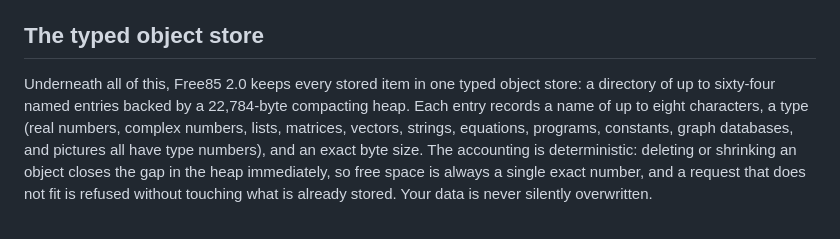
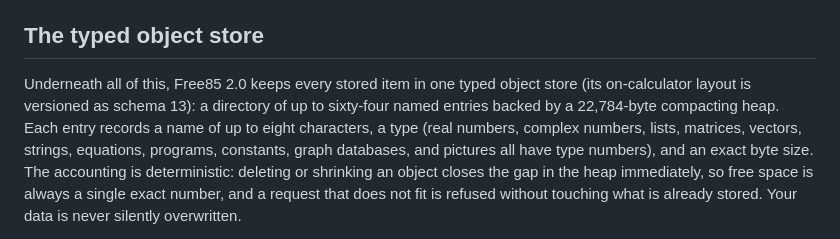
Before and after one commit to chriswilson2020/Free85, a Markdown page: docs/guidebook/02-variables-and-stored-data.md, the part around the change. Rendered like a GitHub page.

Commit message:
Name the object-store schema version in chapter 2
Co-Authored-By: Claude Fable 5 <noreply@anthropic.com>

```diff
--- a/docs/guidebook/02-variables-and-stored-data.md
+++ b/docs/guidebook/02-variables-and-stored-data.md
@@ -113,8 +113,9 @@ A few names are special:
 ## The typed object store
 
 Underneath all of this, Free85 2.0 keeps every stored item in one typed
-object store: a directory of up to sixty-four named entries backed by a
-22,784-byte compacting heap. Each entry records a name of up to eight
+object store (its on-calculator layout is versioned as schema 13): a
+directory of up to sixty-four named entries backed by a 22,784-byte
+compacting heap. Each entry records a name of up to eight
 characters, a type (real numbers, complex numbers, lists, matrices, vectors,
 strings, equations, programs, constants, graph databases, and pictures all
 have type numbers), and an exact byte size. The accounting is deterministic:
```
